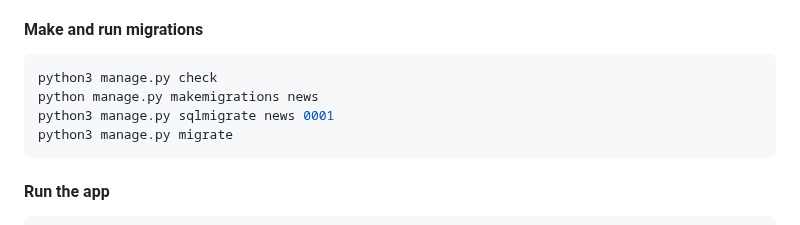
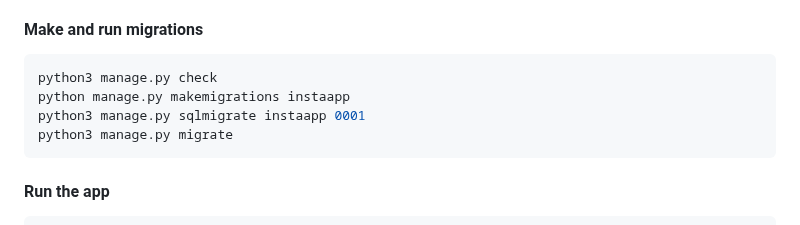
Before and after one commit to sunguti-albright/Instagram-Clone, a Markdown page: README.md, the part around the change. Rendered like a GitHub page.

Commit message:
update app name in readme

````diff
--- a/README.md
+++ b/README.md
@@ -79,8 +79,8 @@ Install dependancies that will create an environment for the app to run
 #### Make and run migrations
 ```bash
 python3 manage.py check
-python manage.py makemigrations news
-python3 manage.py sqlmigrate news 0001
+python manage.py makemigrations instaapp
+python3 manage.py sqlmigrate instaapp 0001
 python3 manage.py migrate
 ```
 
````
